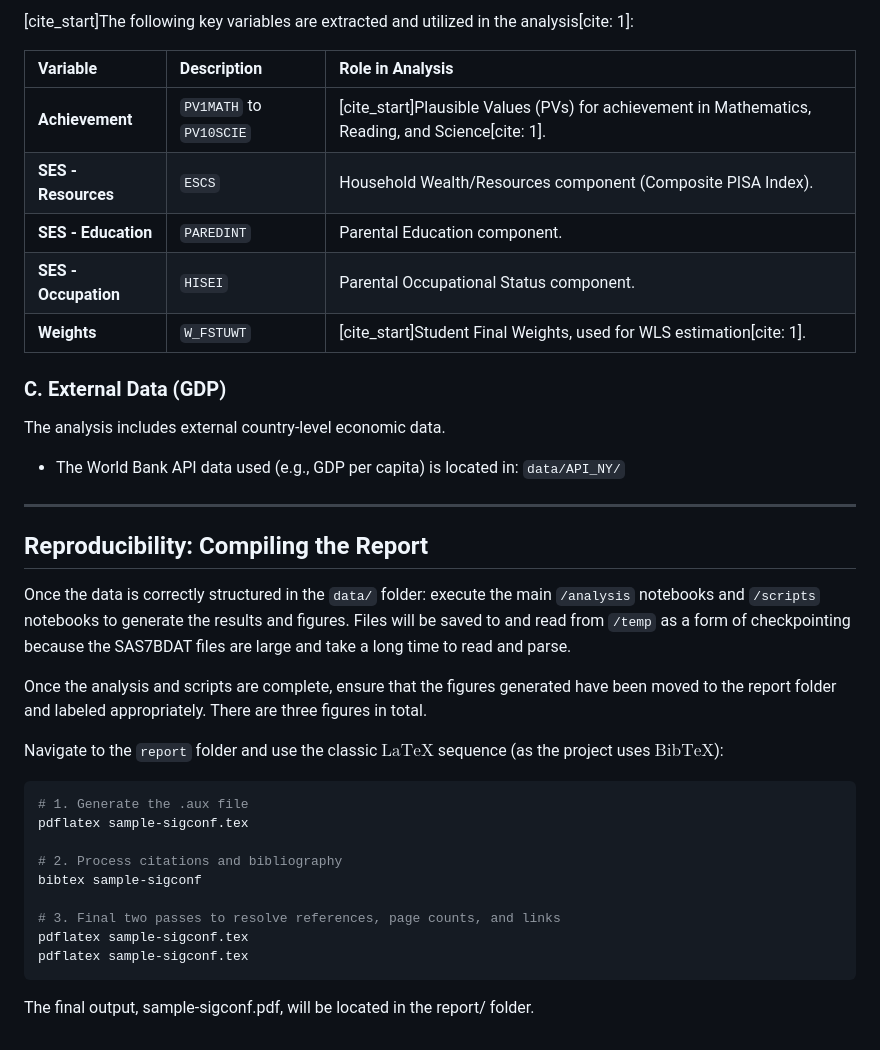
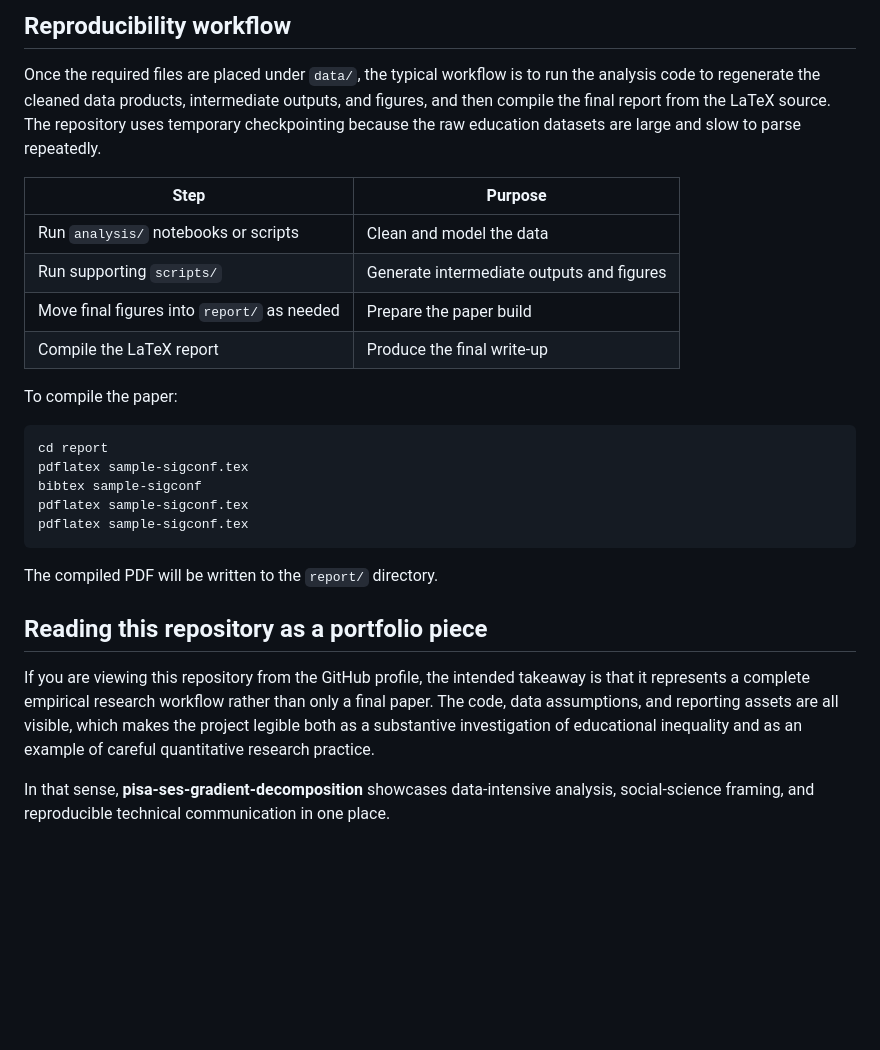
Before and after one commit to davidcagoh/pisa-ses-gradient-decomposition, a Markdown page: README.md, the part around one of its changes. GitHub-like rendering; blank space fills up the shorter version.

````diff
--- a/README.md
+++ b/README.md
@@ -42,39 +53,29 @@ The primary files required, based on the repository's internal structure, are:
 
-[cite_start]The following key variables are extracted and utilized in the analysis[cite: 1]:
+## Reproducibility workflow
 
-| Variable | Description | Role in Analysis |
-| :--- | :--- | :--- |
-| **Achievement** | `PV1MATH` to `PV10SCIE` | [cite_start]Plausible Values (PVs) for achievement in Mathematics, Reading, and Science[cite: 1]. |
-| **SES - Resources** | `ESCS` | Household Wealth/Resources component (Composite PISA Index). |
-| **SES - Education** | `PAREDINT` | Parental Education component. |
-| **SES - Occupation** | `HISEI` | Parental Occupational Status component. |
-| **Weights** | `W_FSTUWT` | [cite_start]Student Final Weights, used for WLS estimation[cite: 1]. |
+Once the required files are placed under `data/`, the typical workflow is to run the analysis code to regenerate the cleaned data products, intermediate outputs, and figures, and then compile the final report from the LaTeX source. The repository uses temporary checkpointing because the raw education datasets are large and slow to parse repeatedly.
 
-### C. External Data (GDP)
+| Step | Purpose |
+|---|---|
+| Run `analysis/` notebooks or scripts | Clean and model the data |
+| Run supporting `scripts/` | Generate intermediate outputs and figures |
+| Move final figures into `report/` as needed | Prepare the paper build |
+| Compile the LaTeX report | Produce the final write-up |
 
-The analysis includes external country-level economic data.
-
-* The World Bank API data used (e.g., GDP per capita) is located in: `data/API_NY/`
-
----
-
-## Reproducibility: Compiling the Report
-
-Once the data is correctly structured in the `data/` folder: execute the main `/analysis` notebooks and `/scripts` notebooks to generate the results and figures. Files will be saved to and read from `/temp` as a form of checkpointing because the SAS7BDAT files are large and take a long time to read and parse.
-
-Once the analysis and scripts are complete, ensure that the figures generated have been moved to the report folder and labeled appropriately. There are three figures in total.
-
-Navigate to the `report` folder and use the classic $\text{LaTeX}$ sequence (as the project uses $\text{BibTeX}$):
+To compile the paper:
 
 ```bash
-# 1. Generate the .aux file
+cd report
 pdflatex sample-sigconf.tex
-
-# 2. Process citations and bibliography
 bibtex sample-sigconf
-
-# 3. Final two passes to resolve references, page counts, and links
 pdflatex sample-sigconf.tex
 pdflatex sample-sigconf.tex
 ```
-The final output, sample-sigconf.pdf, will be located in the report/ folder.
+
+The compiled PDF will be written to the `report/` directory.
+
+## Reading this repository as a portfolio piece
+
+If you are viewing this repository from the GitHub profile, the intended takeaway is that it represents a complete empirical research workflow rather than only a final paper. The code, data assumptions, and reporting assets are all visible, which makes the project legible both as a substantive investigation of educational inequality and as an example of careful quantitative research practice.
+
+In that sense, **pisa-ses-gradient-decomposition** showcases data-intensive analysis, social-science framing, and reproducible technical communication in one place.
````
Also changed, not shown: other parts of README.md (+38 -27 lines).
